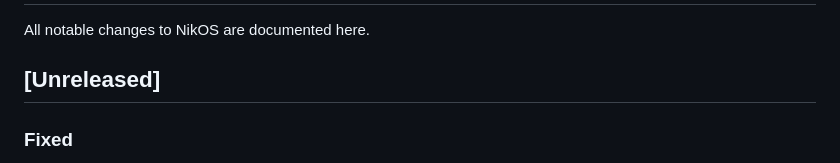
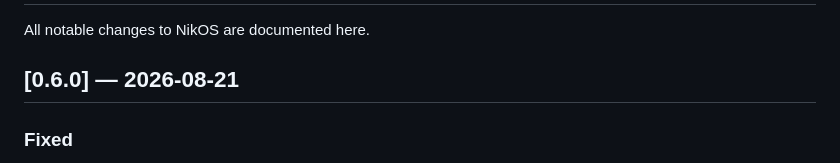
Before and after one commit to nikolareljin/nikos, a Markdown page: CHANGELOG.md, the part around the change. Rendered like a GitHub page.

Commit message:
docs: date the 0.6.0 changelog entry

```diff
--- a/CHANGELOG.md
+++ b/CHANGELOG.md
@@ -2,7 +2,7 @@
 
 All notable changes to NikOS are documented here.
 
-## [Unreleased]
+## [0.6.0] — 2026-08-21
 
 ### Fixed
 - **The Whisker Menu button drew a missing-image placeholder** - the icon was
```
